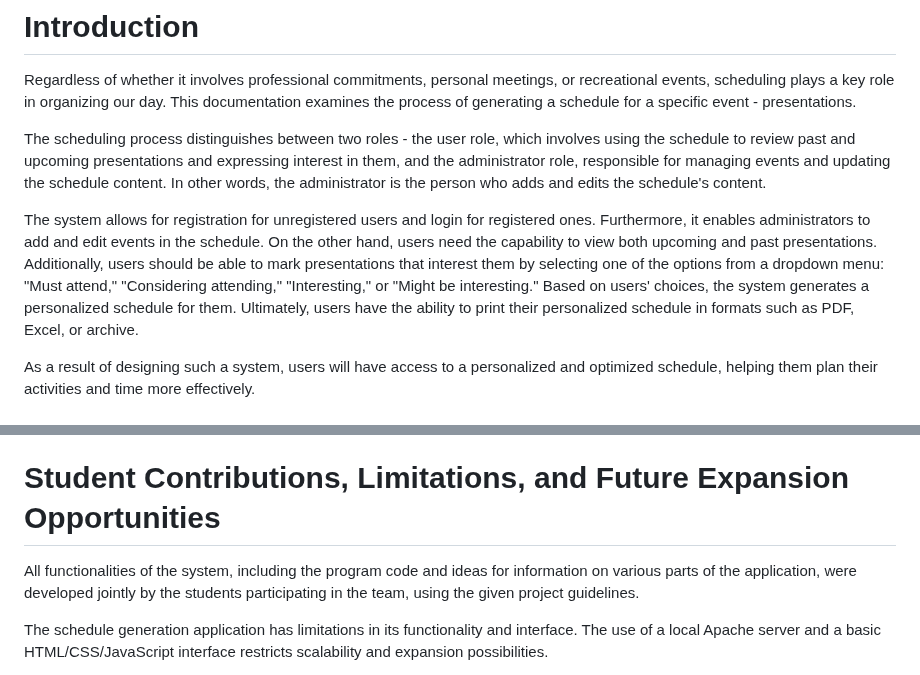
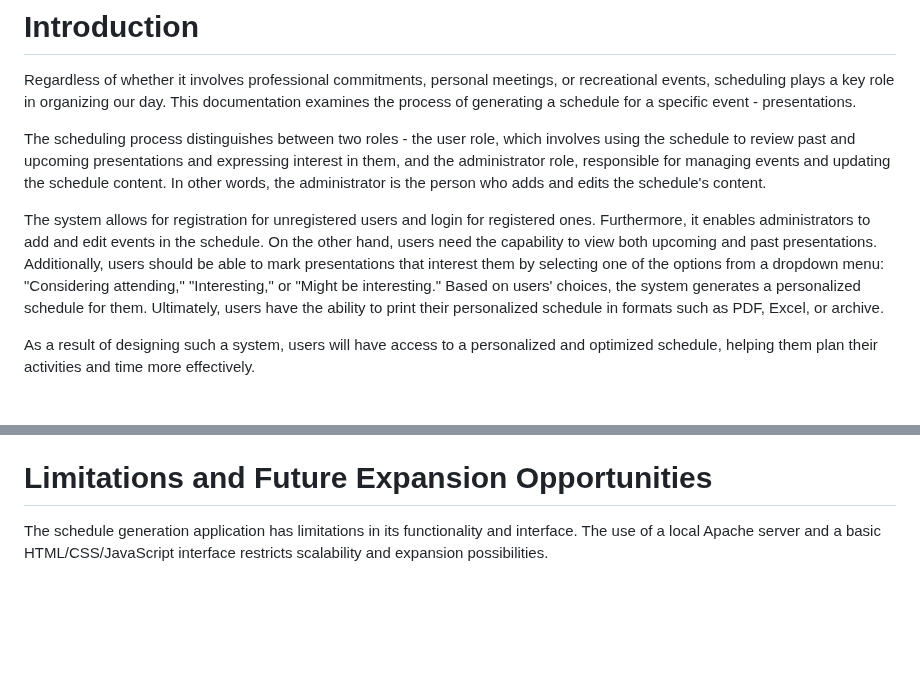
Before and after one commit to yovanabozhilov/Schedule-Generation, a Markdown page: README.md, 2 parts joined by grey strips. GitHub-like rendering; blank space fills up the shorter version.

```diff
--- a/README.md
+++ b/README.md
@@ -8,7 +8,7 @@ Regardless of whether it involves professional commitments, personal meetings, o
 
 The scheduling process distinguishes between two roles - the user role, which involves using the schedule to review past and upcoming presentations and expressing interest in them, and the administrator role, responsible for managing events and updating the schedule content. In other words, the administrator is the person who adds and edits the schedule's content.
 
-The system allows for registration for unregistered users and login for registered ones. Furthermore, it enables administrators to add and edit events in the schedule. On the other hand, users need the capability to view both upcoming and past presentations. Additionally, users should be able to mark presentations that interest them by selecting one of the options from a dropdown menu: "Must attend," "Considering attending," "Interesting," or "Might be interesting." Based on users' choices, the system generates a personalized schedule for them. Ultimately, users have the ability to print their personalized schedule in formats such as PDF, Excel, or archive.
+The system allows for registration for unregistered users and login for registered ones. Furthermore, it enables administrators to add and edit events in the schedule. On the other hand, users need the capability to view both upcoming and past presentations. Additionally, users should be able to mark presentations that interest them by selecting one of the options from a dropdown menu: "Considering attending," "Interesting," or "Might be interesting." Based on users' choices, the system generates a personalized schedule for them. Ultimately, users have the ability to print their personalized schedule in formats such as PDF, Excel, or archive.
 
 As a result of designing such a system, users will have access to a personalized and optimized schedule, helping them plan their activities and time more effectively.
 
@@ -26,9 +26,7 @@ Another way to access the system is by installing an Apache server that supports
 
 The logic for establishing a connection with the database is contained in the AbstractDao.php file. Thus, if corrections are needed, changes will be made only in this file. For generating PDF and TAR (archive) files, we used the commands wkhtmltopdf and tar. For configuring and installing the wkhtmltopdf command, we used this tutorial: https://www.youtube.com/watch?v=XX9nhxVF8Z4. A key element when using the command is to specify the exact path to its directory for it to be accessible. The wkhtmltopdf command is used to convert HTML to PDF. For archiving our table, we used the tar command, and to implement and study it, we used this tutorial: https://www.youtube.com/watch?v=29UdweXJThk&t=321s. It is also accessed by providing the full path to the directory where it is located to ensure successful localization.
 
-# Student Contributions, Limitations, and Future Expansion Opportunities
-All functionalities of the system, including the program code and ideas for information on various parts of the application, were developed jointly by the students participating in the team, using the given project guidelines.
-
+# Limitations and Future Expansion Opportunities
 The schedule generation application has limitations in its functionality and interface. The use of a local Apache server and a basic HTML/CSS/JavaScript interface restricts scalability and expansion possibilities.
 
 Opportunities for future expansion include the integration of additional functionalities such as automatic schedule updates, improving the interface's appearance, and expanding administration and analysis functionalities.
```
